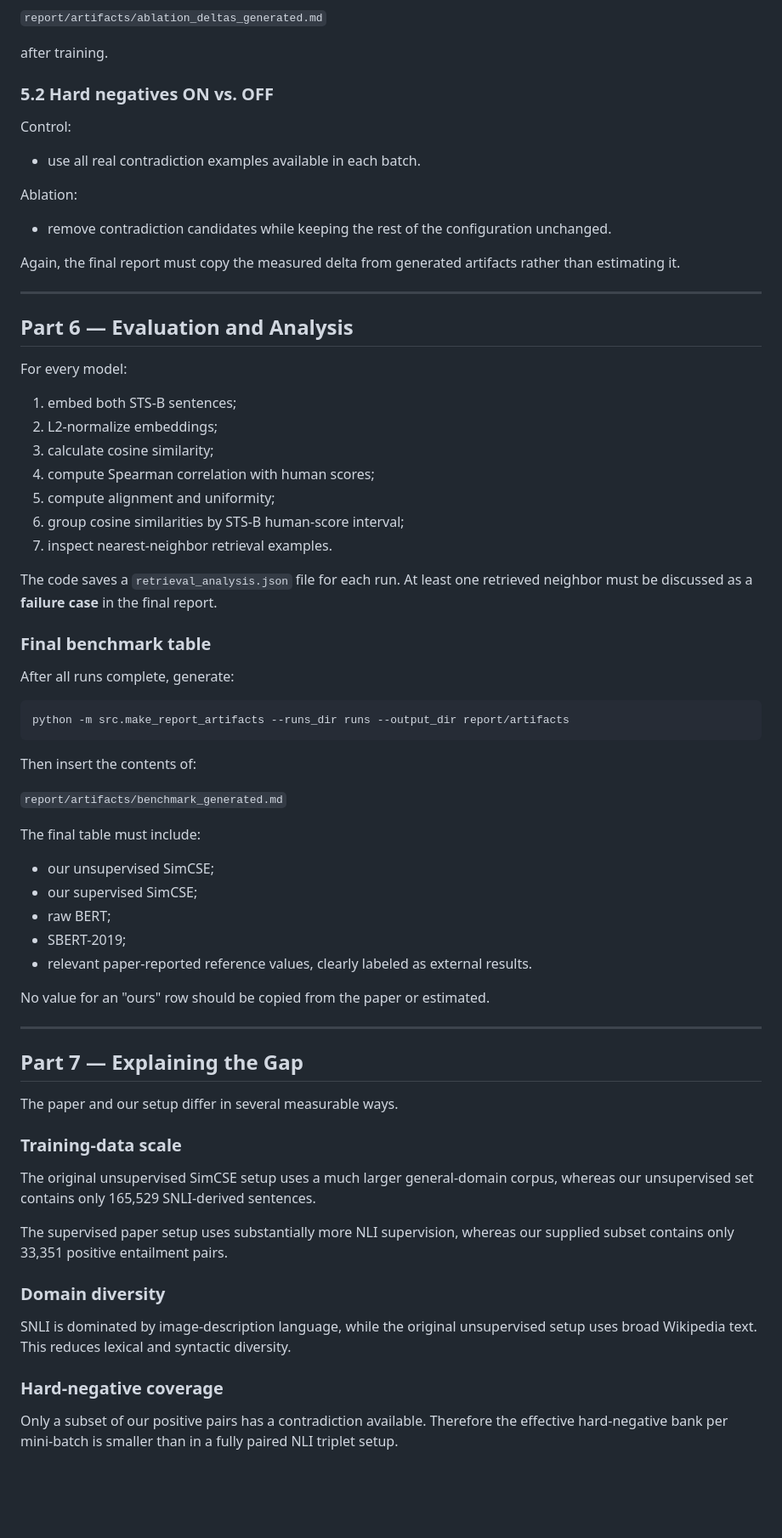
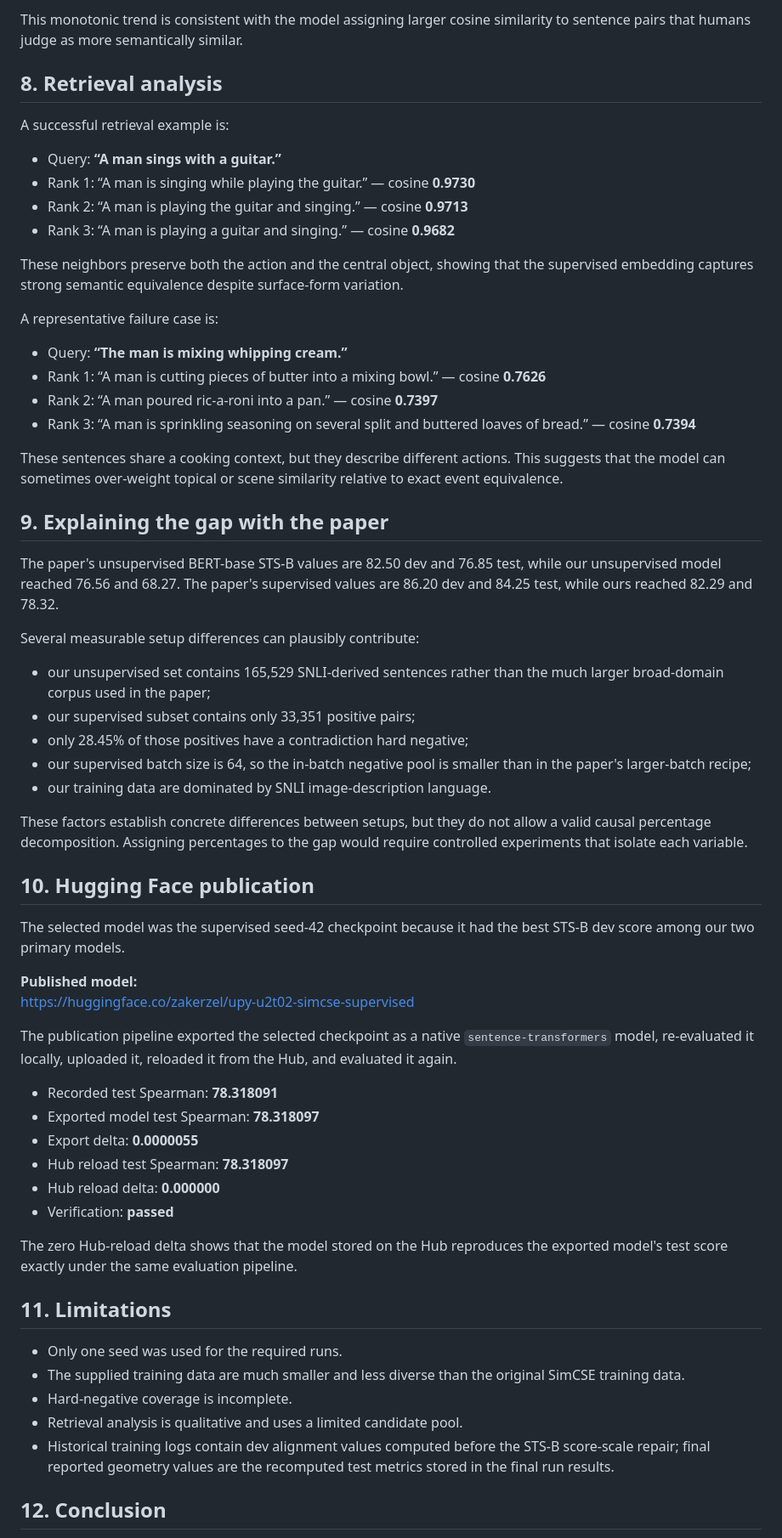
Before and after one commit to Josch108/U2T02, a Markdown page: report/REPORT.md, the part around one of its changes. Shown at 85% size. Drawn GitHub-style; blank space fills up the shorter version.

Commit message:
finalize report with measured results and Hub verification

````diff
--- a/report/REPORT.md
+++ b/report/REPORT.md
@@ -142,73 +144,65 @@ The SimCSE paper reports a large degradation for fixed dropout-mask behavior on
 
-`report/artifacts/ablation_deltas_generated.md`
+This monotonic trend is consistent with the model assigning larger cosine similarity to sentence pairs that humans judge as more semantically similar.
 
-after training.
+## 8. Retrieval analysis
 
-### 5.2 Hard negatives ON vs. OFF
+A successful retrieval example is:
 
-Control:
-- use all real contradiction examples available in each batch.
+- Query: **“A man sings with a guitar.”**
+- Rank 1: “A man is singing while playing the guitar.” — cosine **0.9730**
+- Rank 2: “A man is playing the guitar and singing.” — cosine **0.9713**
+- Rank 3: “A man is playing a guitar and singing.” — cosine **0.9682**
 
-Ablation:
-- remove contradiction candidates while keeping the rest of the configuration unchanged.
+These neighbors preserve both the action and the central object, showing that the supervised embedding captures strong semantic equivalence despite surface-form variation.
 
-Again, the final report must copy the measured delta from generated artifacts rather than estimating it.
+A representative failure case is:
 
----
+- Query: **“The man is mixing whipping cream.”**
+- Rank 1: “A man is cutting pieces of butter into a mixing bowl.” — cosine **0.7626**
+- Rank 2: “A man poured ric-a-roni into a pan.” — cosine **0.7397**
+- Rank 3: “A man is sprinkling seasoning on several split and buttered loaves of bread.” — cosine **0.7394**
 
-## Part 6 — Evaluation and Analysis
+These sentences share a cooking context, but they describe different actions. This suggests that the model can sometimes over-weight topical or scene similarity relative to exact event equivalence.
 
-For every model:
+## 9. Explaining the gap with the paper
 
-1. embed both STS-B sentences;
-2. L2-normalize embeddings;
-3. calculate cosine similarity;
-4. compute Spearman correlation with human scores;
-5. compute alignment and uniformity;
-6. group cosine similarities by STS-B human-score interval;
-7. inspect nearest-neighbor retrieval examples.
+The paper's unsupervised BERT-base STS-B values are 82.50 dev and 76.85 test, while our unsupervised model reached 76.56 and 68.27. The paper's supervised values are 86.20 dev and 84.25 test, while ours reached 82.29 and 78.32.
 
-The code saves a `retrieval_analysis.json` file for each run. At least one retrieved neighbor must be discussed as a **failure case** in the final report.
+Several measurable setup differences can plausibly contribute:
 
-### Final benchmark table
+- our unsupervised set contains 165,529 SNLI-derived sentences rather than the much larger broad-domain corpus used in the paper;
+- our supervised subset contains only 33,351 positive pairs;
+- only 28.45% of those positives have a contradiction hard negative;
+- our supervised batch size is 64, so the in-batch negative pool is smaller than in the paper's larger-batch recipe;
+- our training data are dominated by SNLI image-description language.
 
-After all runs complete, generate:
+These factors establish concrete differences between setups, but they do not allow a valid causal percentage decomposition. Assigning percentages to the gap would require controlled experiments that isolate each variable.
 
-```bash
-python -m src.make_report_artifacts --runs_dir runs --output_dir report/artifacts
-```
+## 10. Hugging Face publication
 
-Then insert the contents of:
+The selected model was the supervised seed-42 checkpoint because it had the best STS-B dev score among our two primary models.
 
-`report/artifacts/benchmark_generated.md`
+**Published model:**
+https://huggingface.co/zakerzel/upy-u2t02-simcse-supervised
 
-The final table must include:
+The publication pipeline exported the selected checkpoint as a native `sentence-transformers` model, re-evaluated it locally, uploaded it, reloaded it from the Hub, and evaluated it again.
 
-- our unsupervised SimCSE;
-- our supervised SimCSE;
-- raw BERT;
-- SBERT-2019;
-- relevant paper-reported reference values, clearly labeled as external results.
+- Recorded test Spearman: **78.318091**
+- Exported model test Spearman: **78.318097**
+- Export delta: **0.0000055**
+- Hub reload test Spearman: **78.318097**
+- Hub reload delta: **0.000000**
+- Verification: **passed**
 
-No value for an "ours" row should be copied from the paper or estimated.
+The zero Hub-reload delta shows that the model stored on the Hub reproduces the exported model's test score exactly under the same evaluation pipeline.
 
----
+## 11. Limitations
 
-## Part 7 — Explaining the Gap
+- Only one seed was used for the required runs.
+- The supplied training data are much smaller and less diverse than the original SimCSE training data.
+- Hard-negative coverage is incomplete.
+- Retrieval analysis is qualitative and uses a limited candidate pool.
+- Historical training logs contain dev alignment values computed before the STS-B score-scale repair; final reported geometry values are the recomputed test metrics stored in the final run results.
 
-The paper and our setup differ in several measurable ways.
+## 12. Conclusion
 
-### Training-data scale
-
-The original unsupervised SimCSE setup uses a much larger general-domain corpus, whereas our unsupervised set contains only 165,529 SNLI-derived sentences.
-
-The supervised paper setup uses substantially more NLI supervision, whereas our supplied subset contains only 33,351 positive entailment pairs.
-
-### Domain diversity
-
-SNLI is dominated by image-description language, while the original unsupervised setup uses broad Wikipedia text. This reduces lexical and syntactic diversity.
-
-### Hard-negative coverage
-
-Only a subset of our positive pairs has a contradiction available. Therefore the effective hard-negative bank per mini-batch is smaller than in a fully paired NLI triplet setup.
-
````
Also changed, not shown: other parts of report/REPORT.md (+68 -101 lines).
